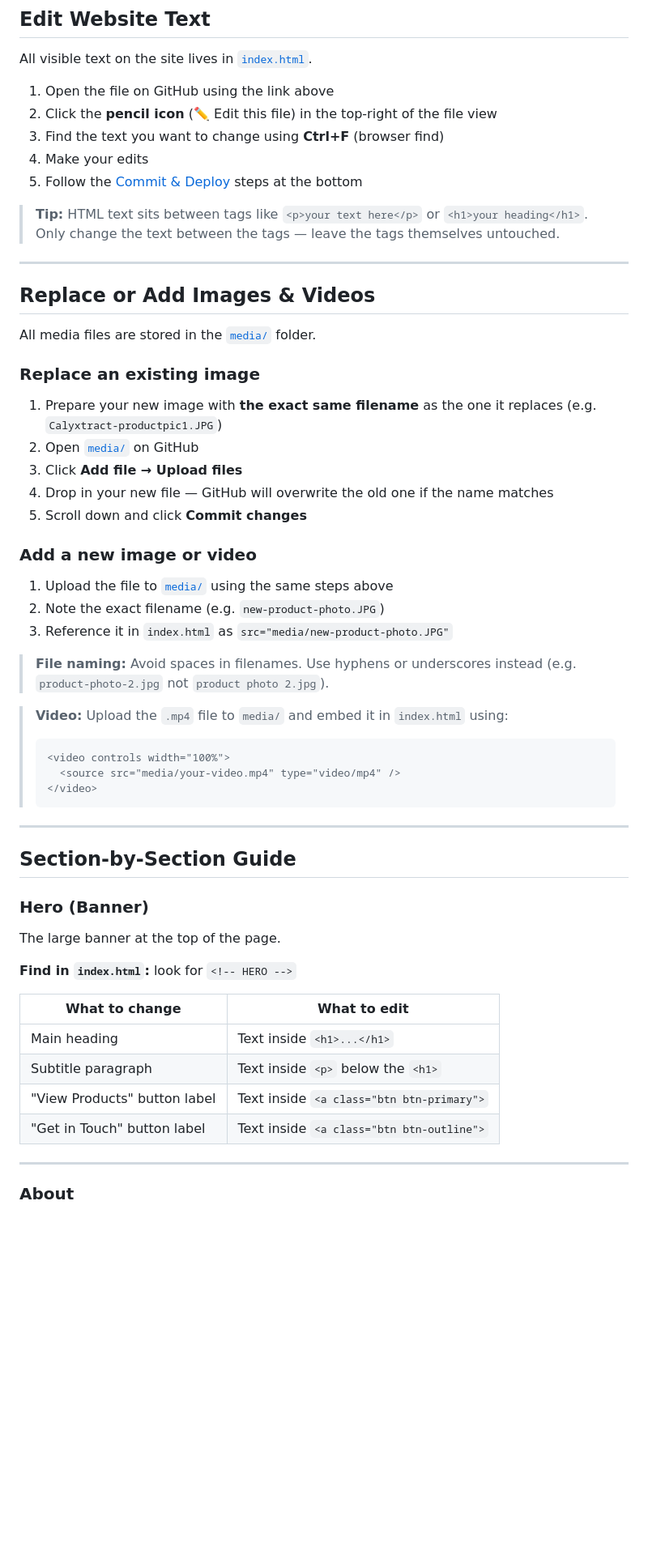
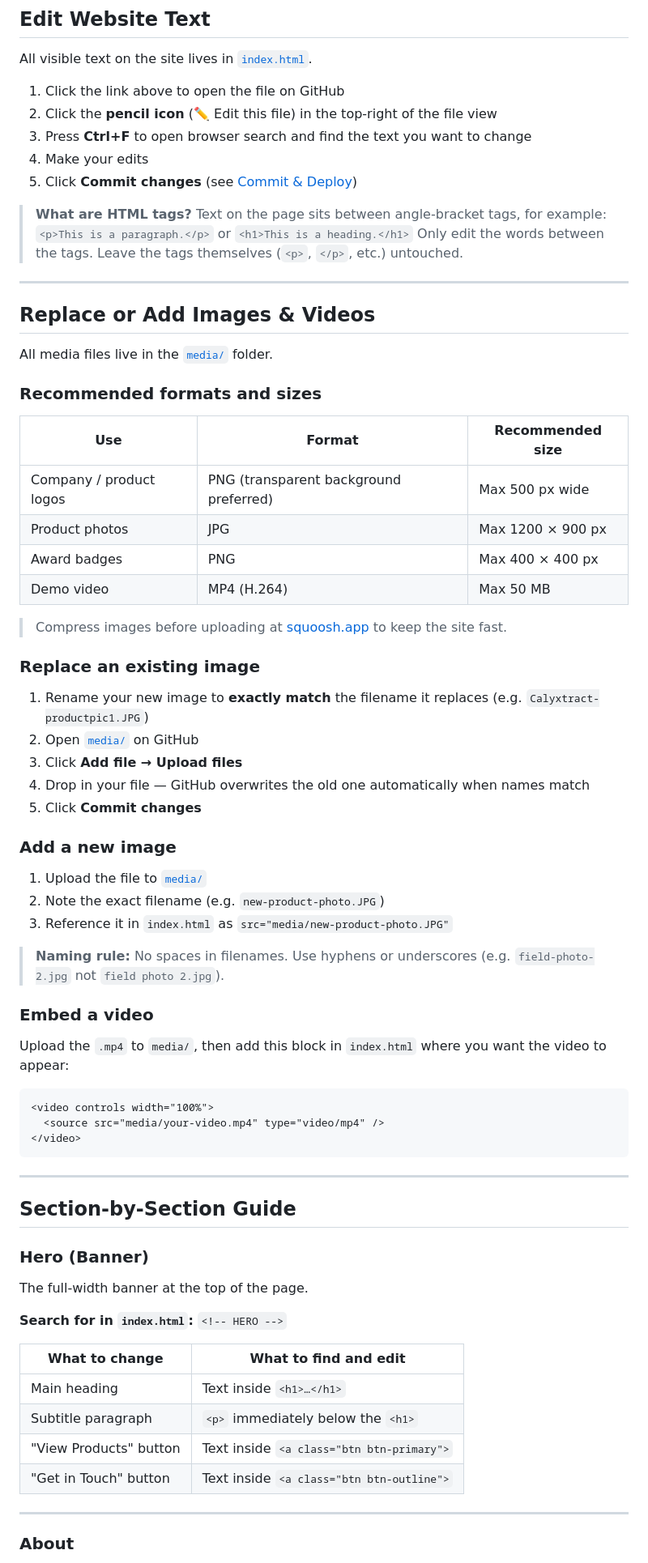
Before and after one commit to Contrivation-Labs/contrivationlabs.github.io, a Markdown page: README.md, the part around one of its changes. Shown at 81% size. Drawn GitHub-style; blank space fills up the shorter version.

````diff
--- a/README.md
+++ b/README.md
@@ -55,42 +61,58 @@ contrivationlabs.github.io/
 
 All visible text on the site lives in [`index.html`](https://github.com/Contrivation-Labs/contrivationlabs.github.io/blob/main/index.html).
 
-1. Open the file on GitHub using the link above
+1. Click the link above to open the file on GitHub
 2. Click the **pencil icon** (✏️ Edit this file) in the top-right of the file view
-3. Find the text you want to change using **Ctrl+F** (browser find)
+3. Press **Ctrl+F** to open browser search and find the text you want to change
 4. Make your edits
-5. Follow the [Commit & Deploy](#commit--deploy-no-terminal) steps at the bottom
+5. Click **Commit changes** (see [Commit & Deploy](#commit--deploy-no-terminal))
 
-> **Tip:** HTML text sits between tags like `<p>your text here</p>` or `<h1>your heading</h1>`. Only change the text between the tags — leave the tags themselves untouched.
+> **What are HTML tags?** Text on the page sits between angle-bracket tags, for example:
+> `<p>This is a paragraph.</p>` or `<h1>This is a heading.</h1>`
+> Only edit the words between the tags. Leave the tags themselves (`<p>`, `</p>`, etc.) untouched.
 
 ---
 
 ## Replace or Add Images & Videos
 
-All media files are stored in the [`media/`](https://github.com/Contrivation-Labs/contrivationlabs.github.io/tree/main/media) folder.
+All media files live in the [`media/`](https://github.com/Contrivation-Labs/contrivationlabs.github.io/tree/main/media) folder.
+
+### Recommended formats and sizes
+
+| Use | Format | Recommended size |
+|-----|--------|-----------------|
+| Company / product logos | PNG (transparent background preferred) | Max 500 px wide |
+| Product photos | JPG | Max 1200 × 900 px |
+| Award badges | PNG | Max 400 × 400 px |
+| Demo video | MP4 (H.264) | Max 50 MB |
+
+> Compress images before uploading at [squoosh.app](https://squoosh.app) to keep the site fast.
 
 ### Replace an existing image
 
-1. Prepare your new image with **the exact same filename** as the one it replaces (e.g. `Calyxtract-productpic1.JPG`)
+1. Rename your new image to **exactly match** the filename it replaces (e.g. `Calyxtract-productpic1.JPG`)
 2. Open [`media/`](https://github.com/Contrivation-Labs/contrivationlabs.github.io/tree/main/media) on GitHub
 3. Click **Add file → Upload files**
-4. Drop in your new file — GitHub will overwrite the old one if the name matches
-5. Scroll down and click **Commit changes**
+4. Drop in your file — GitHub overwrites the old one automatically when names match
+5. Click **Commit changes**
 
-### Add a new image or video
+### Add a new image
 
-1. Upload the file to [`media/`](https://github.com/Contrivation-Labs/contrivationlabs.github.io/tree/main/media) using the same steps above
+1. Upload the file to [`media/`](https://github.com/Contrivation-Labs/contrivationlabs.github.io/tree/main/media)
 2. Note the exact filename (e.g. `new-product-photo.JPG`)
 3. Reference it in `index.html` as `src="media/new-product-photo.JPG"`
 
-> **File naming:** Avoid spaces in filenames. Use hyphens or underscores instead (e.g. `product-photo-2.jpg` not `product photo 2.jpg`).
+> **Naming rule:** No spaces in filenames. Use hyphens or underscores (e.g. `field-photo-2.jpg` not `field photo 2.jpg`).
 
-> **Video:** Upload the `.mp4` file to `media/` and embed it in `index.html` using:
-> ```html
-> <video controls width="100%">
->   <source src="media/your-video.mp4" type="video/mp4" />
-> </video>
-> ```
+### Embed a video
+
+Upload the `.mp4` to `media/`, then add this block in `index.html` where you want the video to appear:
+
+```html
+<video controls width="100%">
+  <source src="media/your-video.mp4" type="video/mp4" />
+</video>
+```
 
 ---
 
@@ -98,16 +120,16 @@ All media files are stored in the [`media/`](https://github.com/Contrivation-Lab
 
 ### Hero (Banner)
 
-The large banner at the top of the page.
+The full-width banner at the top of the page.
 
-**Find in `index.html`:** look for `<!-- HERO -->`
+**Search for in `index.html`:** `<!-- HERO -->`
 
-| What to change | What to edit |
-|----------------|--------------|
-| Main heading | Text inside `<h1>...</h1>` |
-| Subtitle paragraph | Text inside `<p>` below the `<h1>` |
-| "View Products" button label | Text inside `<a class="btn btn-primary">` |
-| "Get in Touch" button label | Text inside `<a class="btn btn-outline">` |
+| What to change | What to find and edit |
+|----------------|-----------------------|
+| Main heading | Text inside `<h1>…</h1>` |
+| Subtitle paragraph | `<p>` immediately below the `<h1>` |
+| "View Products" button | Text inside `<a class="btn btn-primary">` |
+| "Get in Touch" button | Text inside `<a class="btn btn-outline">` |
 
 ---
 
````
Also changed, not shown: other parts of README.md (+122 -89 lines).
